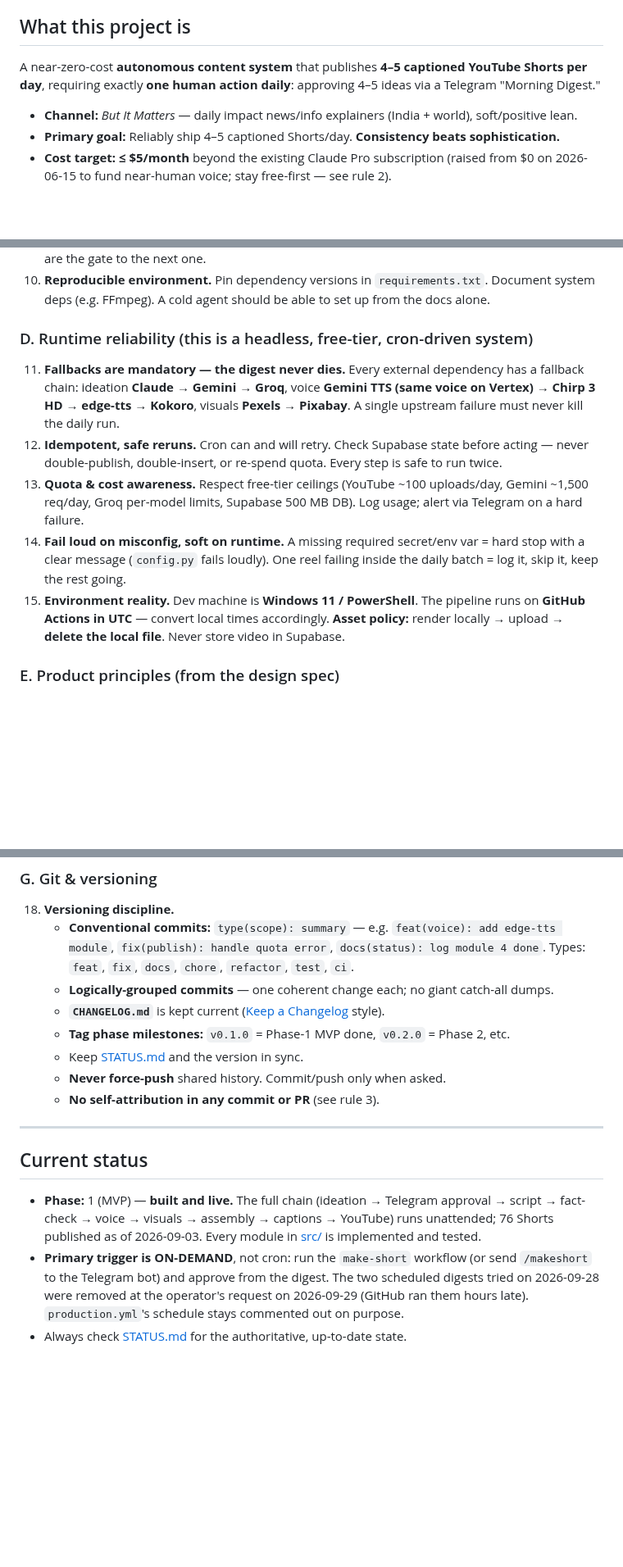
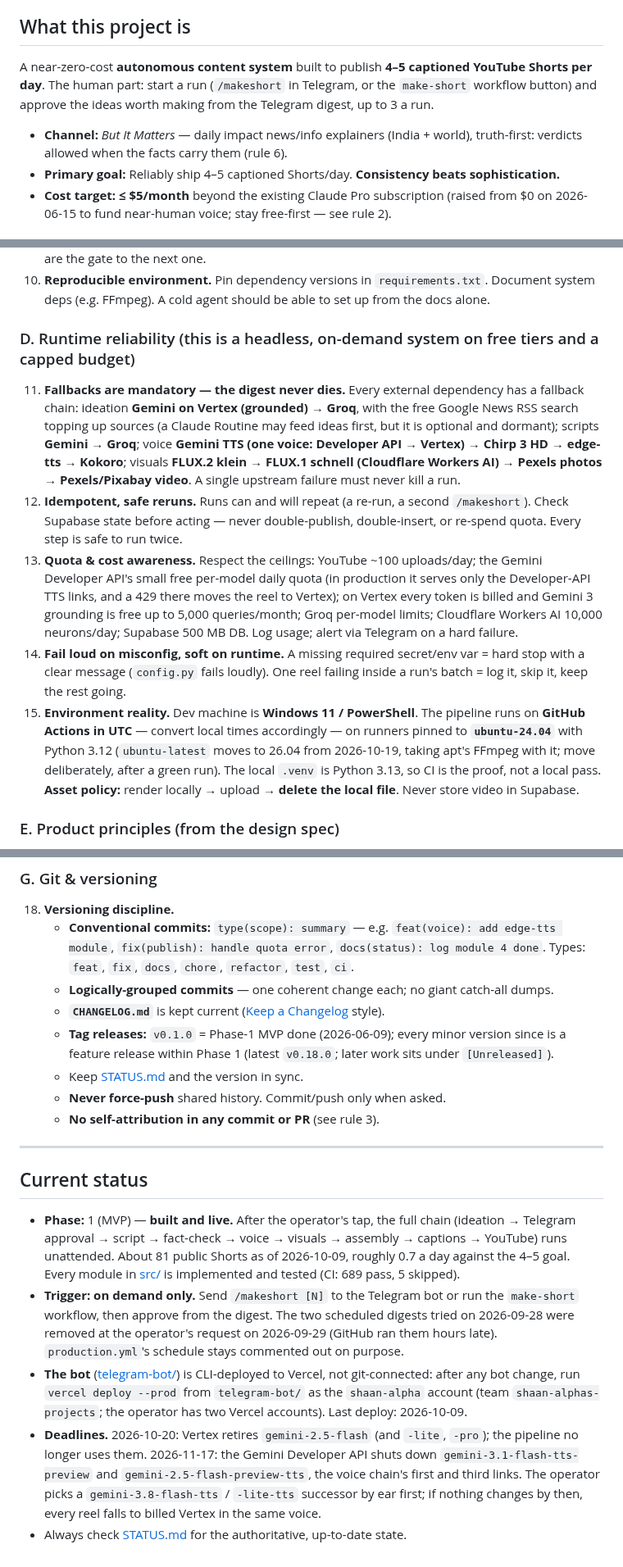
Before and after one commit to Shaan-alpha/AI-Reel-Factory, a Markdown page: CLAUDE.md, 3 parts joined by grey strips. Shown at 82% size. GitHub-like rendering; blank space fills up the shorter version.

Commit message:
docs(claude): match the operating contract to the running system

```diff
--- a/CLAUDE.md
+++ b/CLAUDE.md
@@ -5,11 +5,11 @@
 
 ## What this project is
 
-A near-zero-cost **autonomous content system** that publishes **4–5 captioned
-YouTube Shorts per day**, requiring exactly **one human action daily**: approving
-4–5 ideas via a Telegram "Morning Digest."
+A near-zero-cost **autonomous content system** built to publish **4–5 captioned YouTube
+Shorts per day**. The human part: start a run (`/makeshort` in Telegram, or the `make-short`
+workflow button) and approve the ideas worth making from the Telegram digest, up to 3 a run.
 
-- **Channel:** *But It Matters* — daily impact news/info explainers (India + world), soft/positive lean.
+- **Channel:** *But It Matters* — daily impact news/info explainers (India + world), truth-first: verdicts allowed when the facts carry them (rule 6).
 - **Primary goal:** Reliably ship 4–5 captioned Shorts/day. **Consistency beats sophistication.**
 - **Cost target:** **≤ $5/month** beyond the existing Claude Pro subscription (raised from $0 on 2026-06-15 to fund near-human voice; stay free-first — see rule 2).
 
@@ -95,23 +103,33 @@ YouTube Shorts per day**, requiring exactly **one human action daily**: approvin
 10. **Reproducible environment.** Pin dependency versions in `requirements.txt`. Document
     system deps (e.g. FFmpeg). A cold agent should be able to set up from the docs alone.
 
-### D. Runtime reliability (this is a headless, free-tier, cron-driven system)
+### D. Runtime reliability (this is a headless, on-demand system on free tiers and a capped budget)
 
 11. **Fallbacks are mandatory — the digest never dies.** Every external dependency has a
-    fallback chain: ideation **Claude → Gemini → Groq**, voice **Gemini TTS (same voice on
-    Vertex) → Chirp 3 HD → edge-tts → Kokoro**, visuals
-    **Pexels → Pixabay**. A single upstream failure must never kill the daily run.
-12. **Idempotent, safe reruns.** Cron can and will retry. Check Supabase state before acting —
-    never double-publish, double-insert, or re-spend quota. Every step is safe to run twice.
-13. **Quota & cost awareness.** Respect free-tier ceilings (YouTube ~100 uploads/day, Gemini
-    ~1,500 req/day, Groq per-model limits, Supabase 500 MB DB). Log usage; alert via Telegram
-    on a hard failure.
+    fallback chain: ideation **Gemini on Vertex (grounded) → Groq**, with the free Google News
+    RSS search topping up sources (a Claude Routine may feed ideas first, but it is optional and
+    dormant); scripts **Gemini → Groq**; voice **Gemini TTS (one voice: Developer API → Vertex)
+    → Chirp 3 HD → edge-tts → Kokoro**; visuals **FLUX.2 klein → FLUX.1 schnell (Cloudflare
+    Workers AI) → Pexels photos → Pexels/Pixabay video**. A single upstream failure must never
+    kill a run.
+12. **Idempotent, safe reruns.** Runs can and will repeat (a re-run, a second `/makeshort`).
+    Check Supabase state before acting — never double-publish, double-insert, or re-spend
+    quota. Every step is safe to run twice.
+13. **Quota & cost awareness.** Respect the ceilings: YouTube ~100 uploads/day; the Gemini
+    Developer API's small free per-model daily quota (in production it serves only the
+    Developer-API TTS links, and a 429 there moves the reel to Vertex); on Vertex every token
+    is billed and Gemini 3 grounding is free up to 5,000 queries/month; Groq per-model limits;
+    Cloudflare Workers AI 10,000 neurons/day; Supabase 500 MB DB. Log usage; alert via
+    Telegram on a hard failure.
 14. **Fail loud on misconfig, soft on runtime.** A missing required secret/env var = hard stop
-    with a clear message (`config.py` fails loudly). One reel failing inside the daily batch =
+    with a clear message (`config.py` fails loudly). One reel failing inside a run's batch =
     log it, skip it, keep the rest going.
 15. **Environment reality.** Dev machine is **Windows 11 / PowerShell**. The pipeline runs on
-    **GitHub Actions in UTC** — convert local times accordingly. **Asset policy:** render
-    locally → upload → **delete the local file**. Never store video in Supabase.
+    **GitHub Actions in UTC** — convert local times accordingly — on runners pinned to
+    **`ubuntu-24.04`** with Python 3.12 (`ubuntu-latest` moves to 26.04 from 2026-10-19, taking
+    apt's FFmpeg with it; move deliberately, after a green run). The local `.venv` is Python
+    3.13, so CI is the proof, not a local pass. **Asset policy:** render locally → upload →
+    **delete the local file**. Never store video in Supabase.
 
 ### E. Product principles (from the design spec)
 
@@ -133,7 +151,8 @@ YouTube Shorts per day**, requiring exactly **one human action daily**: approvin
       `fix`, `docs`, `chore`, `refactor`, `test`, `ci`.
     - **Logically-grouped commits** — one coherent change each; no giant catch-all dumps.
     - **`CHANGELOG.md`** is kept current ([Keep a Changelog] style).
-    - **Tag phase milestones:** `v0.1.0` = Phase-1 MVP done, `v0.2.0` = Phase 2, etc.
+    - **Tag releases:** `v0.1.0` = Phase-1 MVP done (2026-06-09); every minor version since is
+      a feature release within Phase 1 (latest `v0.18.0`; later work sits under `[Unreleased]`).
     - Keep [STATUS.md](STATUS.md) and the version in sync.
     - **Never force-push** shared history. Commit/push only when asked.
     - **No self-attribution in any commit or PR** (see rule 3).
@@ -144,11 +163,21 @@ YouTube Shorts per day**, requiring exactly **one human action daily**: approvin
 
 ## Current status
 
-- **Phase:** 1 (MVP) — **built and live.** The full chain (ideation → Telegram approval →
-  script → fact-check → voice → visuals → assembly → captions → YouTube) runs unattended; 76
-  Shorts published as of 2026-09-03. Every module in [src/](src/) is implemented and tested.
-- **Primary trigger is ON-DEMAND**, not cron: run the `make-short` workflow (or send
-  `/makeshort` to the Telegram bot) and approve from the digest. The two scheduled digests tried
-  on 2026-09-28 were removed at the operator's request on 2026-09-29 (GitHub ran them hours
-  late). `production.yml`'s schedule stays commented out on purpose.
+- **Phase:** 1 (MVP) — **built and live.** After the operator's tap, the full chain (ideation →
+  Telegram approval → script → fact-check → voice → visuals → assembly → captions → YouTube)
+  runs unattended. About 81 public Shorts as of 2026-10-09, roughly 0.7 a day against the 4–5
+  goal. Every module in [src/](src/) is implemented and tested (CI: 689 pass, 5 skipped).
+- **Trigger: on demand only.** Send `/makeshort [N]` to the Telegram bot or run the `make-short`
+  workflow, then approve from the digest. The two scheduled digests tried on 2026-09-28 were
+  removed at the operator's request on 2026-09-29 (GitHub ran them hours late).
+  `production.yml`'s schedule stays commented out on purpose.
+- **The bot** ([telegram-bot/](telegram-bot/)) is CLI-deployed to Vercel, not git-connected:
+  after any bot change, run `vercel deploy --prod` from `telegram-bot/` as the `shaan-alpha`
+  account (team `shaan-alphas-projects`; the operator has two Vercel accounts). Last deploy:
+  2026-10-09.
+- **Deadlines.** 2026-10-20: Vertex retires `gemini-2.5-flash` (and `-lite`, `-pro`); the
+  pipeline no longer uses them. 2026-11-17: the Gemini Developer API shuts down
+  `gemini-3.1-flash-tts-preview` and `gemini-2.5-flash-preview-tts`, the voice chain's first
+  and third links. The operator picks a `gemini-3.8-flash-tts` / `-lite-tts` successor by ear
+  first; if nothing changes by then, every reel falls to billed Vertex in the same voice.
 - Always check [STATUS.md](STATUS.md) for the authoritative, up-to-date state.
```
Also changed, not shown: other parts of CLAUDE.md (+17 -9 lines).
